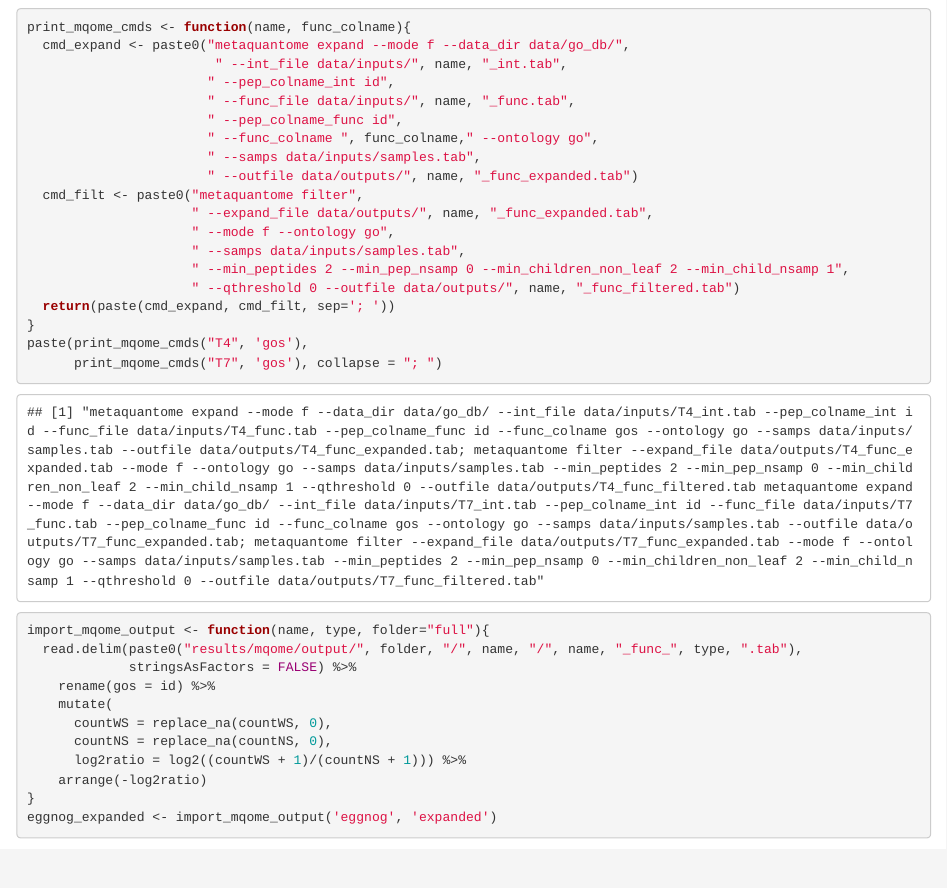
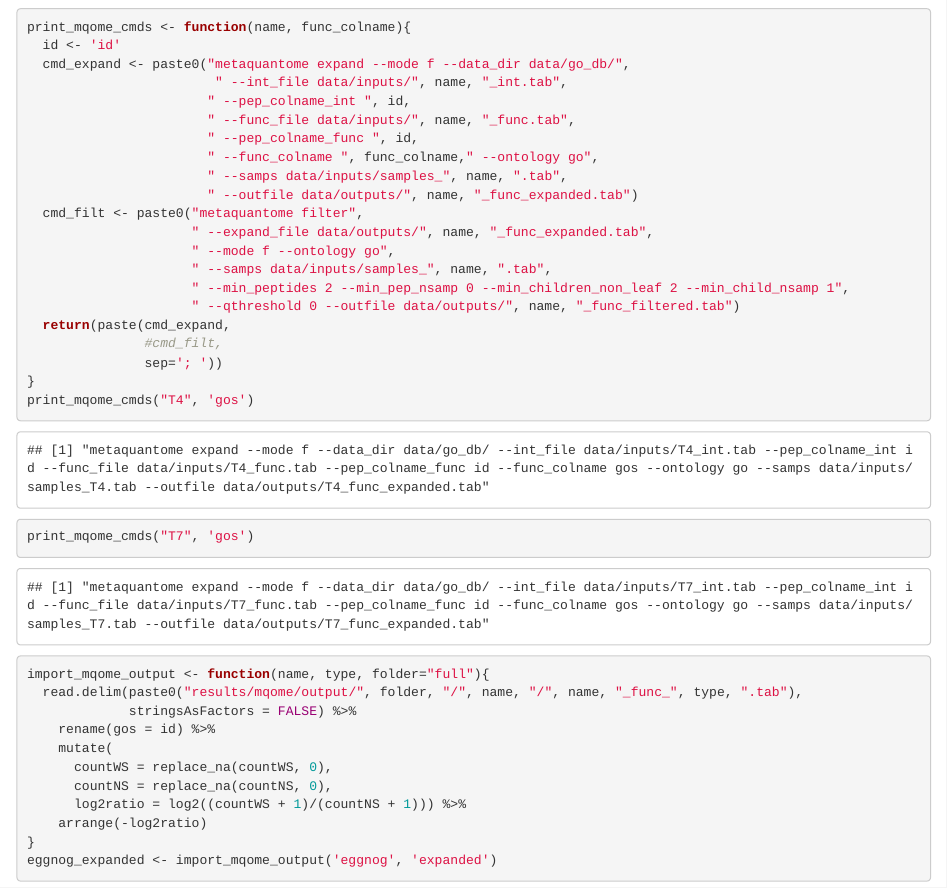
Before and after one commit to jraysajulga/metaquantome-usage, an R Markdown document (mqome-usage.Rmd): the page in a window 1100 px wide, from 1040 px down. Rendered offline with R 4.5, knitr and Pandoc, with nearby package versions; some code elsewhere in the file could not run offline.

Commit message:
divide sample files and upload output files

````diff
--- a/mqome-usage.Rmd
+++ b/mqome-usage.Rmd
@@ -40,24 +40,27 @@ write_mqome_inputs('T7', full_go_cpm, 'id', 'id', 'T7A', 'T7B', 'T7C')
 
 ```{r}
 print_mqome_cmds <- function(name, func_colname){
+  id <- 'id'
   cmd_expand <- paste0("metaquantome expand --mode f --data_dir data/go_db/",
                         " --int_file data/inputs/", name, "_int.tab",
-                       " --pep_colname_int id",
+                       " --pep_colname_int ", id,
                        " --func_file data/inputs/", name, "_func.tab",
-                       " --pep_colname_func id",
+                       " --pep_colname_func ", id,
                        " --func_colname ", func_colname," --ontology go",
-                       " --samps data/inputs/samples.tab",
+                       " --samps data/inputs/samples_", name, ".tab",
                        " --outfile data/outputs/", name, "_func_expanded.tab")
   cmd_filt <- paste0("metaquantome filter",
                      " --expand_file data/outputs/", name, "_func_expanded.tab",
                      " --mode f --ontology go",
-                     " --samps data/inputs/samples.tab",
+                     " --samps data/inputs/samples_", name, ".tab",
                      " --min_peptides 2 --min_pep_nsamp 0 --min_children_non_leaf 2 --min_child_nsamp 1",
                      " --qthreshold 0 --outfile data/outputs/", name, "_func_filtered.tab")
-  return(paste(cmd_expand, cmd_filt, sep='; '))
+  return(paste(cmd_expand,
+               #cmd_filt,
+               sep='; '))
 }
-paste(print_mqome_cmds("T4", 'gos'),
-      print_mqome_cmds("T7", 'gos'), collapse = "; ")
+print_mqome_cmds("T4", 'gos')
+print_mqome_cmds("T7", 'gos')
 ```
 
 
````
Also changed, not shown: 5 other files.
